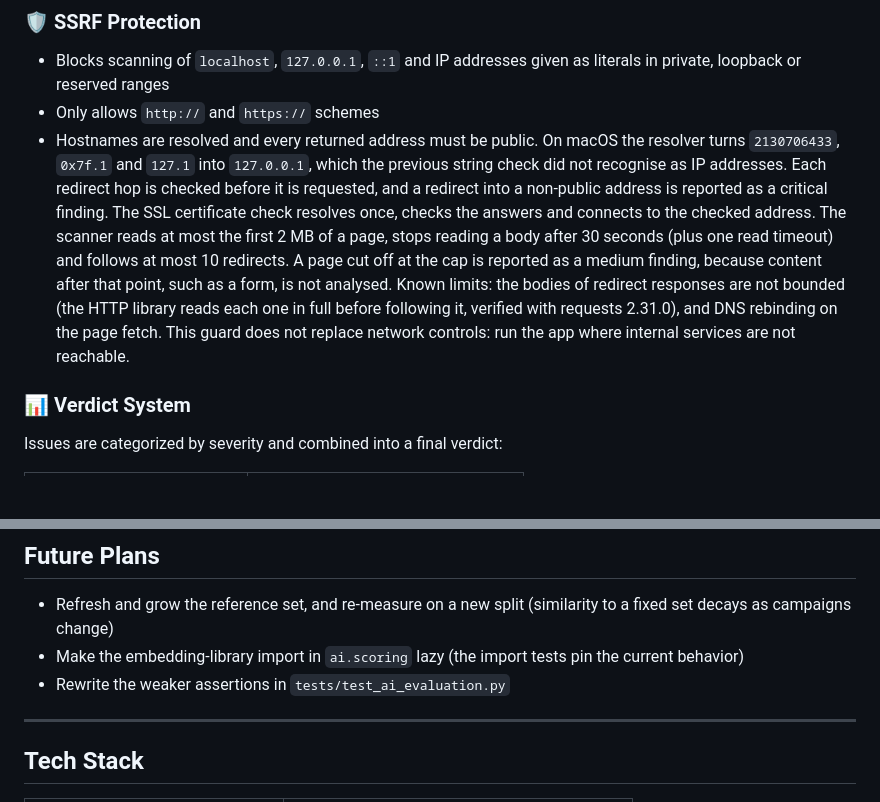
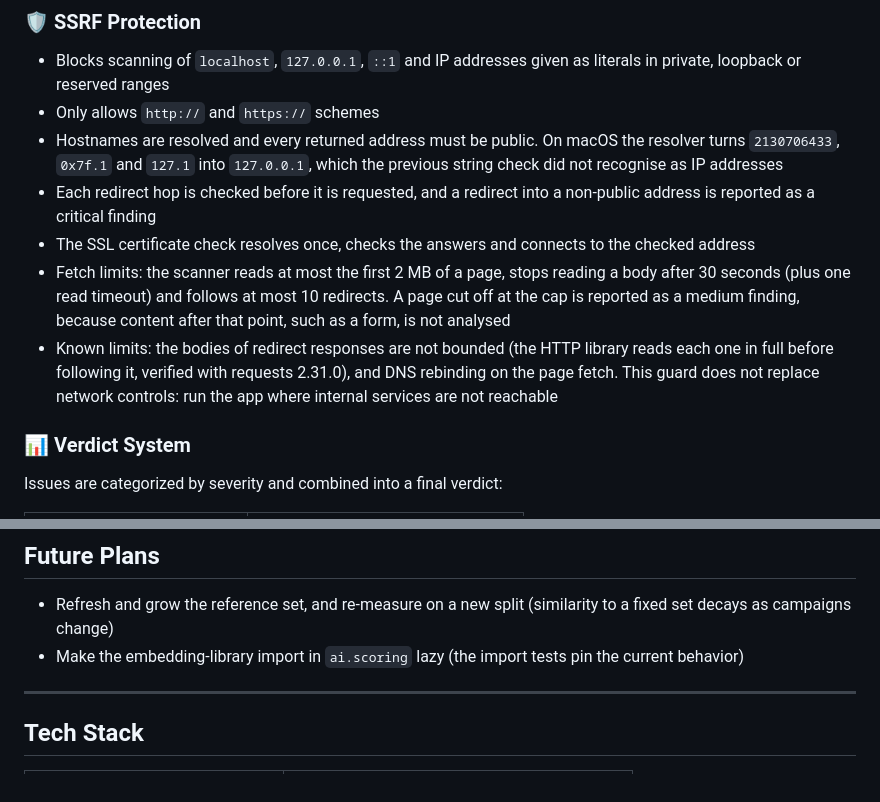
Before and after one commit to Juggy247/Security-Scanner, a Markdown page: README.md, 2 parts joined by grey strips. GitHub-like rendering; blank space fills up the shorter version.

Commit message:
Tidy README: remove finished plan item, fix tree label, split SSRF bullets

```diff
--- a/README.md
+++ b/README.md
@@ -59,7 +59,11 @@ An optional, experimental text-similarity signal (off by default) can show an ad
 ### 🛡️ SSRF Protection
 - Blocks scanning of `localhost`, `127.0.0.1`, `::1` and IP addresses given as literals in private, loopback or reserved ranges
 - Only allows `http://` and `https://` schemes
-- Hostnames are resolved and every returned address must be public. On macOS the resolver turns `2130706433`, `0x7f.1` and `127.1` into `127.0.0.1`, which the previous string check did not recognise as IP addresses. Each redirect hop is checked before it is requested, and a redirect into a non-public address is reported as a critical finding. The SSL certificate check resolves once, checks the answers and connects to the checked address. The scanner reads at most the first 2 MB of a page, stops reading a body after 30 seconds (plus one read timeout) and follows at most 10 redirects. A page cut off at the cap is reported as a medium finding, because content after that point, such as a form, is not analysed. Known limits: the bodies of redirect responses are not bounded (the HTTP library reads each one in full before following it, verified with requests 2.31.0), and DNS rebinding on the page fetch. This guard does not replace network controls: run the app where internal services are not reachable.
+- Hostnames are resolved and every returned address must be public. On macOS the resolver turns `2130706433`, `0x7f.1` and `127.1` into `127.0.0.1`, which the previous string check did not recognise as IP addresses
+- Each redirect hop is checked before it is requested, and a redirect into a non-public address is reported as a critical finding
+- The SSL certificate check resolves once, checks the answers and connects to the checked address
+- Fetch limits: the scanner reads at most the first 2 MB of a page, stops reading a body after 30 seconds (plus one read timeout) and follows at most 10 redirects. A page cut off at the cap is reported as a medium finding, because content after that point, such as a form, is not analysed
+- Known limits: the bodies of redirect responses are not bounded (the HTTP library reads each one in full before following it, verified with requests 2.31.0), and DNS rebinding on the page fetch. This guard does not replace network controls: run the app where internal services are not reachable
 
 ### 📊 Verdict System
 Issues are categorized by severity and combined into a final verdict:
@@ -476,7 +480,6 @@ CC BY 4.0 and intended for anti-phishing research only. No OpenPhish or PhishTan
 
 - Refresh and grow the reference set, and re-measure on a new split (similarity to a fixed set decays as campaigns change)
 - Make the embedding-library import in `ai.scoring` lazy (the import tests pin the current behavior)
-- Rewrite the weaker assertions in `tests/test_ai_evaluation.py`
 
 ---
 
```
Also changed, not shown: other parts of README.md (+1 -1 lines).
